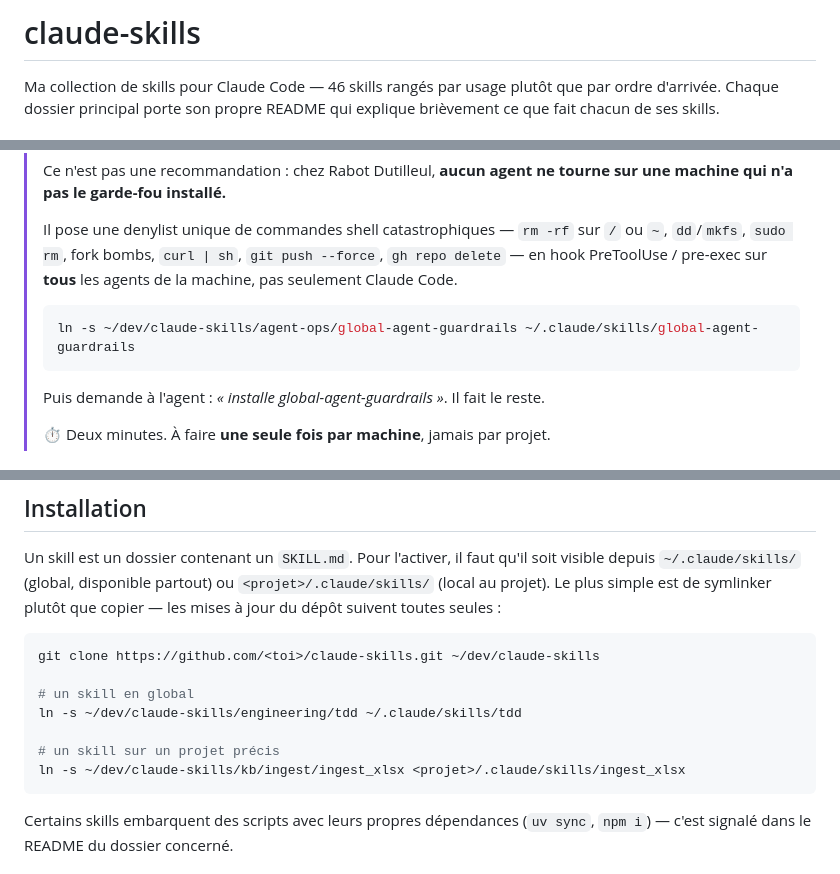
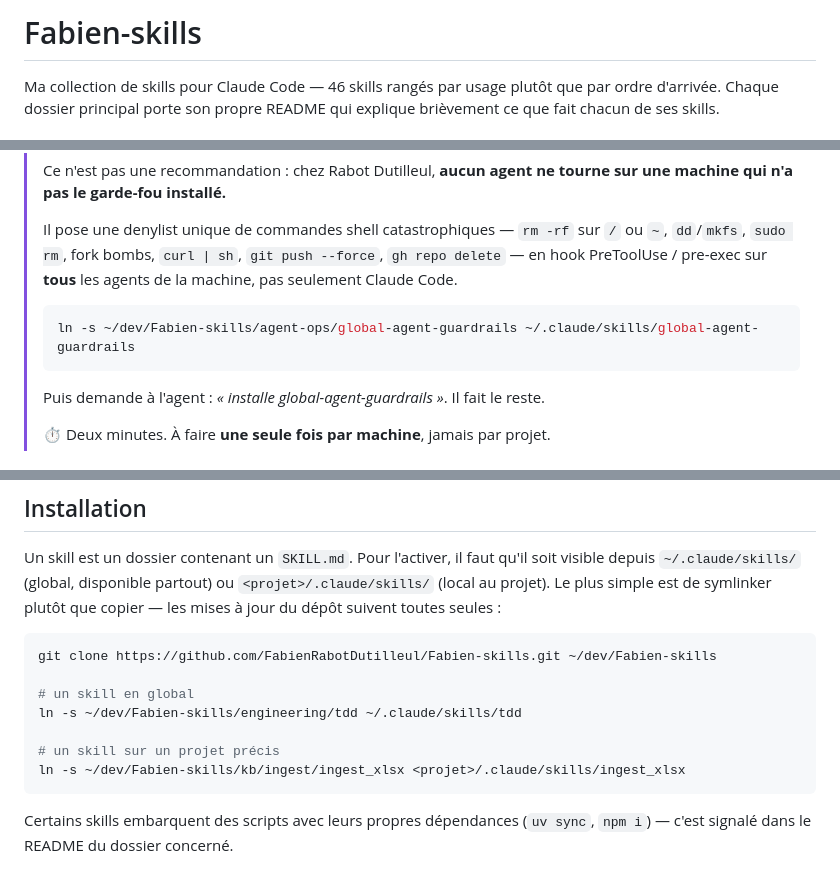
Before and after one commit to FabienRabotDutilleul/Fabien-skills, a Markdown page: README.md, 3 parts joined by grey strips. GitHub-like rendering.

Commit message:
Renomme le dépôt en Fabien-skills
Titre, URL de clone et chemins d'exemple du README alignés sur le nouveau nom.

Co-Authored-By: Claude Opus 5 (1M context) <noreply@anthropic.com>
Claude-Session: https://claude.ai/code/session_01HqooBtTdBkgwBdJL4gmYPA

````diff
--- a/README.md
+++ b/README.md
@@ -1,4 +1,4 @@
-# claude-skills
+# Fabien-skills
 
 Ma collection de skills pour Claude Code — 46 skills rangés par usage plutôt que par ordre
 d'arrivée. Chaque dossier principal porte son propre README qui explique brièvement ce que fait
@@ -32,7 +32,7 @@ chacun de ses skills.
 > hook PreToolUse / pre-exec sur **tous** les agents de la machine, pas seulement Claude Code.
 >
 > ```bash
-> ln -s ~/dev/claude-skills/agent-ops/global-agent-guardrails ~/.claude/skills/global-agent-guardrails
+> ln -s ~/dev/Fabien-skills/agent-ops/global-agent-guardrails ~/.claude/skills/global-agent-guardrails
 > ```
 >
 > Puis demande à l'agent : *« installe global-agent-guardrails »*. Il fait le reste.
@@ -58,13 +58,13 @@ projet). Le plus simple est de symlinker plutôt que copier — les mises à jou
 toutes seules :
 
 ```bash
-git clone https://github.com/<toi>/claude-skills.git ~/dev/claude-skills
+git clone https://github.com/FabienRabotDutilleul/Fabien-skills.git ~/dev/Fabien-skills
 
 # un skill en global
-ln -s ~/dev/claude-skills/engineering/tdd ~/.claude/skills/tdd
+ln -s ~/dev/Fabien-skills/engineering/tdd ~/.claude/skills/tdd
 
 # un skill sur un projet précis
-ln -s ~/dev/claude-skills/kb/ingest/ingest_xlsx <projet>/.claude/skills/ingest_xlsx
+ln -s ~/dev/Fabien-skills/kb/ingest/ingest_xlsx <projet>/.claude/skills/ingest_xlsx
 ```
 
 Certains skills embarquent des scripts avec leurs propres dépendances (`uv sync`, `npm i`) —
````
